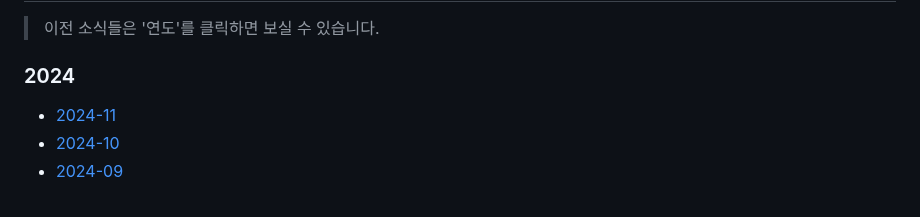
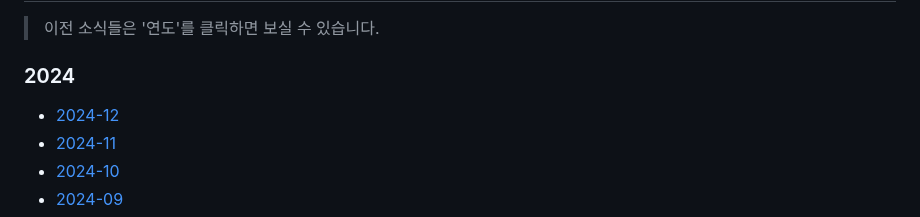
Before and after one commit to naver/fe-news, a Markdown page: README.md, the part around the change. Drawn GitHub-style.

```diff
--- a/README.md
+++ b/README.md
@@ -44,6 +44,7 @@ FE News는 네이버 FE 엔지니어들이 엄선한 양질의 `FE 및 주요한
 
 ### 2024
 
+- [2024-12](/issues/2024-12.md)
 - [2024-11](/issues/2024-11.md)
 - [2024-10](/issues/2024-10.md)
 - [2024-09](/issues/2024-09.md)
```
Also changed, not shown: issues/2024-12.md (added, +204 -0 lines).
